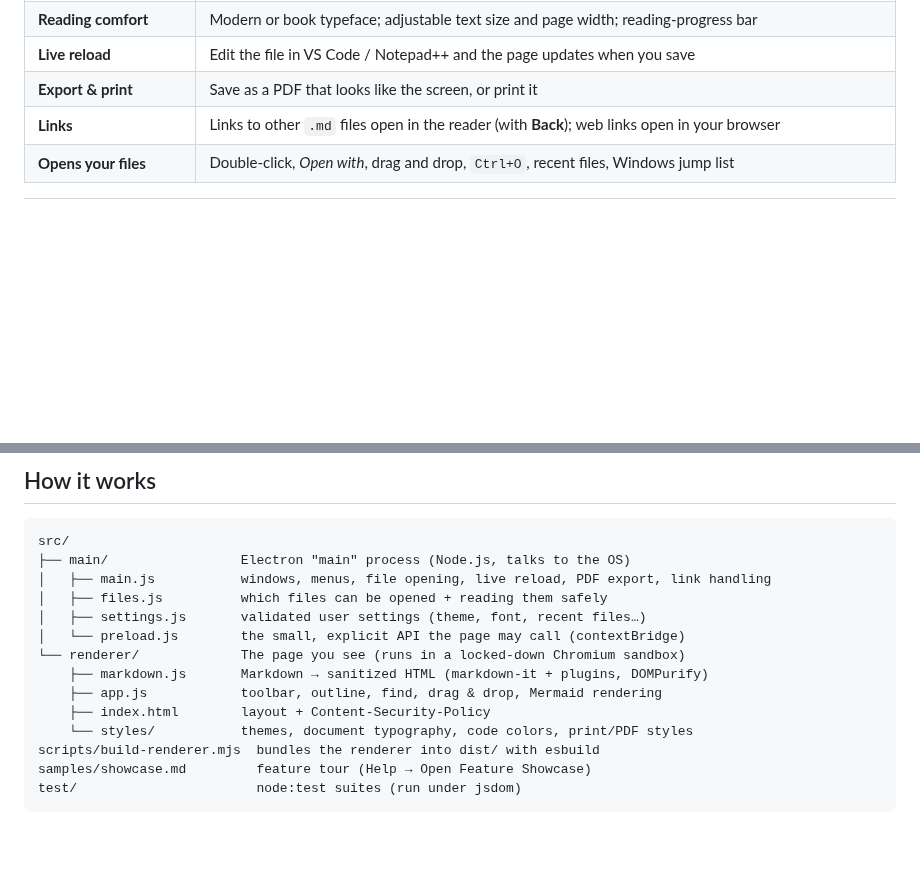
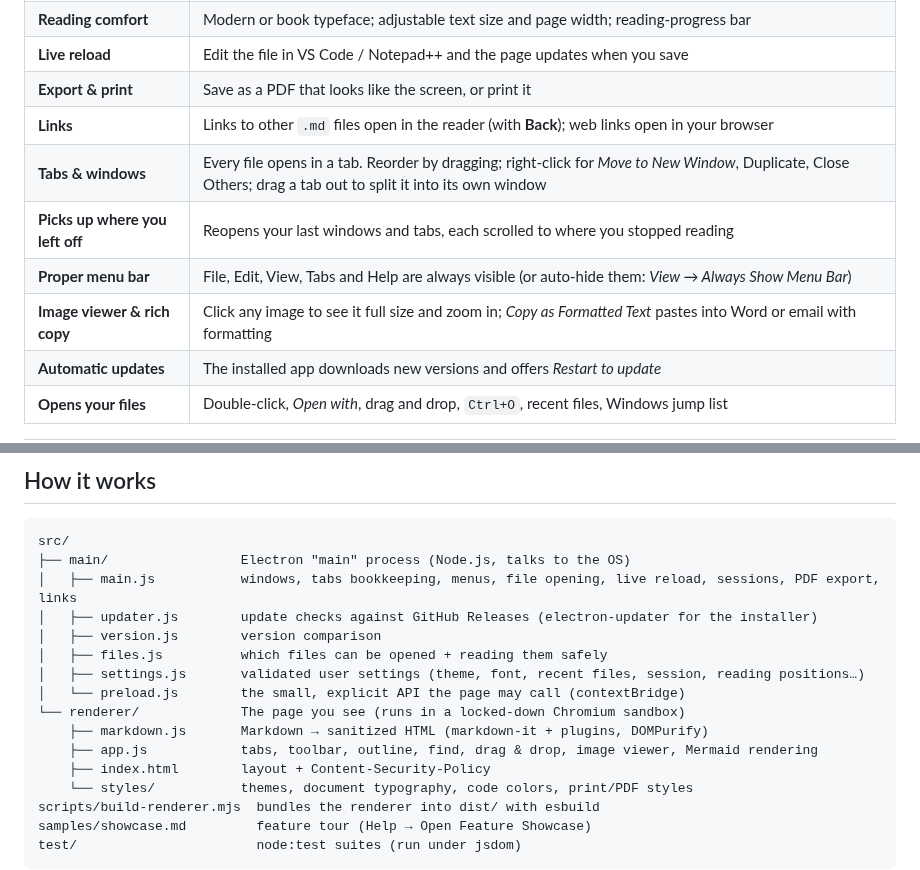
Before and after one commit to neogentrics/neo-markdown-reader, a Markdown page: README.md, 2 parts joined by grey strips. Drawn GitHub-style; blank space fills up the shorter version.

````diff
--- a/README.md
+++ b/README.md
@@ -37,6 +37,11 @@ symbols, and no browser tab or code editor is needed.
 | **Live reload** | Edit the file in VS Code / Notepad++ and the page updates when you save |
 | **Export & print** | Save as a PDF that looks like the screen, or print it |
 | **Links** | Links to other `.md` files open in the reader (with **Back**); web links open in your browser |
+| **Tabs & windows** | Every file opens in a tab. Reorder by dragging; right-click for *Move to New Window*, Duplicate, Close Others; drag a tab out to split it into its own window |
+| **Picks up where you left off** | Reopens your last windows and tabs, each scrolled to where you stopped reading |
+| **Proper menu bar** | File, Edit, View, Tabs and Help are always visible (or auto-hide them: *View → Always Show Menu Bar*) |
+| **Image viewer & rich copy** | Click any image to see it full size and zoom in; *Copy as Formatted Text* pastes into Word or email with formatting |
+| **Automatic updates** | The installed app downloads new versions and offers *Restart to update* |
 | **Opens your files** | Double-click, *Open with*, drag and drop, `Ctrl+O`, recent files, Windows jump list |
 
 <table>
@@ -118,13 +132,15 @@ The Windows `.exe` can be built on Windows, Linux or macOS.
 ```
 src/
 ├── main/                 Electron "main" process (Node.js, talks to the OS)
-│   ├── main.js           windows, menus, file opening, live reload, PDF export, link handling
+│   ├── main.js           windows, tabs bookkeeping, menus, file opening, live reload, sessions, PDF export, links
+│   ├── updater.js        update checks against GitHub Releases (electron-updater for the installer)
+│   ├── version.js        version comparison
 │   ├── files.js          which files can be opened + reading them safely
-│   ├── settings.js       validated user settings (theme, font, recent files…)
+│   ├── settings.js       validated user settings (theme, font, recent files, session, reading positions…)
 │   └── preload.js        the small, explicit API the page may call (contextBridge)
 └── renderer/             The page you see (runs in a locked-down Chromium sandbox)
     ├── markdown.js       Markdown → sanitized HTML (markdown-it + plugins, DOMPurify)
-    ├── app.js            toolbar, outline, find, drag & drop, Mermaid rendering
+    ├── app.js            tabs, toolbar, outline, find, drag & drop, image viewer, Mermaid rendering
     ├── index.html        layout + Content-Security-Policy
     └── styles/           themes, document typography, code colors, print/PDF styles
 scripts/build-renderer.mjs  bundles the renderer into dist/ with esbuild
````
Also changed, not shown: other parts of README.md (+16 -7 lines), CHANGELOG.md (+26 -0 lines), ROADMAP.md (+3 -3 lines), docs/screenshots/tabs.png (added), 15 other files.
